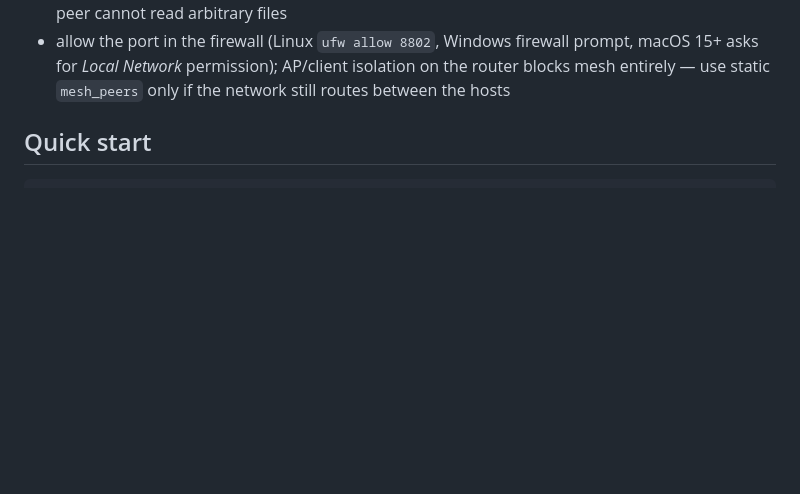
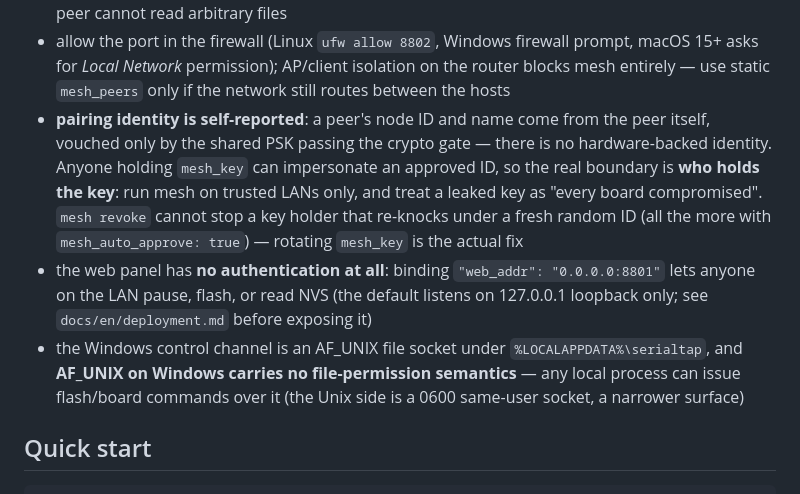
Before and after one commit to mickeyzzc/serialtap, a Markdown page: README.md, the part around the change. Drawn GitHub-style; blank space fills up the shorter version.

Commit message:
docs: mesh 信任模型与 Windows 控制通道边界写入 README (#65)

```diff
--- a/README.md
+++ b/README.md
@@ -247,6 +247,23 @@ Security model, briefly (details in `docs/en/architecture.md`):
   prompt, macOS 15+ asks for *Local Network* permission); AP/client isolation
   on the router blocks mesh entirely — use static `mesh_peers` only if the
   network still routes between the hosts
+- **pairing identity is self-reported**: a peer's node ID and name come from
+  the peer itself, vouched only by the shared PSK passing the crypto gate —
+  there is no hardware-backed identity. Anyone holding `mesh_key` can
+  impersonate an approved ID, so the real boundary is **who holds the key**:
+  run mesh on trusted LANs only, and treat a leaked key as "every board
+  compromised". `mesh revoke` cannot stop a key holder that re-knocks under
+  a fresh random ID (all the more with `mesh_auto_approve: true`) —
+  rotating `mesh_key` is the actual fix
+- the web panel has **no authentication at all**: binding
+  `"web_addr": "0.0.0.0:8801"` lets anyone on the LAN pause, flash, or read
+  NVS (the default listens on 127.0.0.1 loopback only; see
+  `docs/en/deployment.md` before exposing it)
+- the Windows control channel is an AF_UNIX file socket under
+  `%LOCALAPPDATA%\serialtap`, and **AF_UNIX on Windows carries no
+  file-permission semantics** — any local process can issue flash/board
+  commands over it (the Unix side is a 0600 same-user socket, a narrower
+  surface)
 
 ## Quick start
 
```
Also changed, not shown: README.zh-CN.md (+11 -0 lines).
